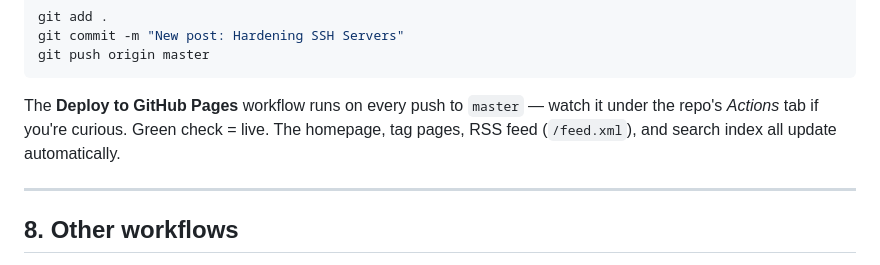
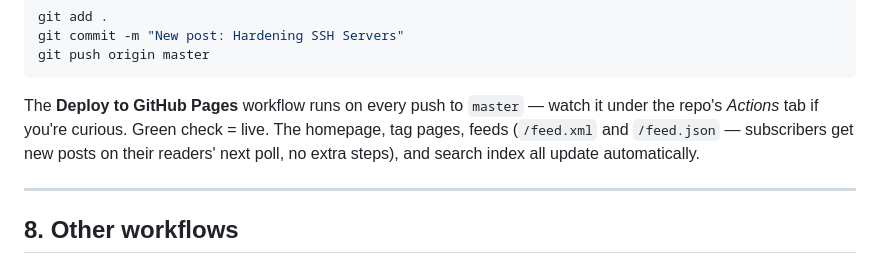
Before and after one commit to hutgrabber/hutlab.dev, a Markdown page: publish.md, the part around the change. Drawn GitHub-style.

Commit message:
Clarify in publish.md that feeds update automatically on deploy
Co-Authored-By: Claude Fable 5 <noreply@anthropic.com>
Claude-Session: https://claude.ai/code/session_01LbQEnU25rA3CpxuzbPmuyq

```diff
--- a/publish.md
+++ b/publish.md
@@ -211,7 +211,8 @@ git push origin master
 
 The **Deploy to GitHub Pages** workflow runs on every push to `master` — watch it
 under the repo's *Actions* tab if you're curious. Green check = live. The homepage,
-tag pages, RSS feed (`/feed.xml`), and search index all update automatically.
+tag pages, feeds (`/feed.xml` and `/feed.json` — subscribers get new posts on their
+readers' next poll, no extra steps), and search index all update automatically.
 
 ---
 
```
